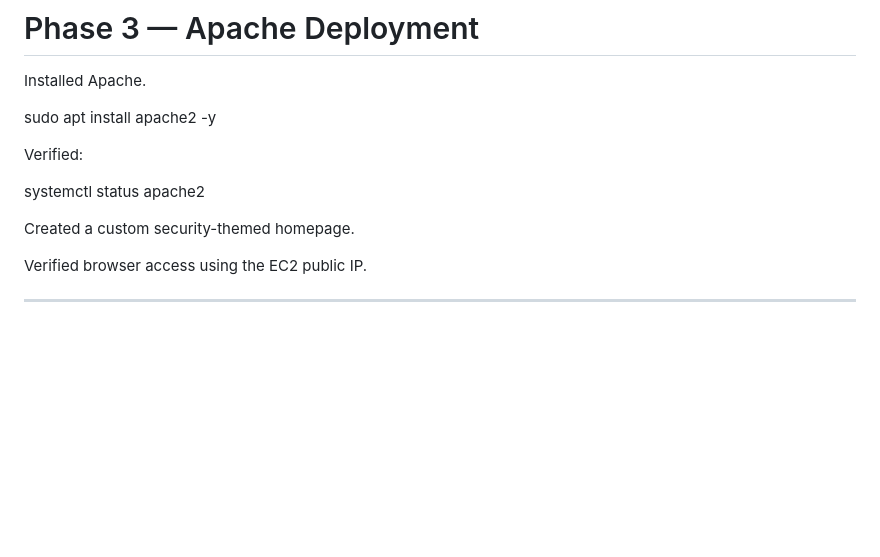
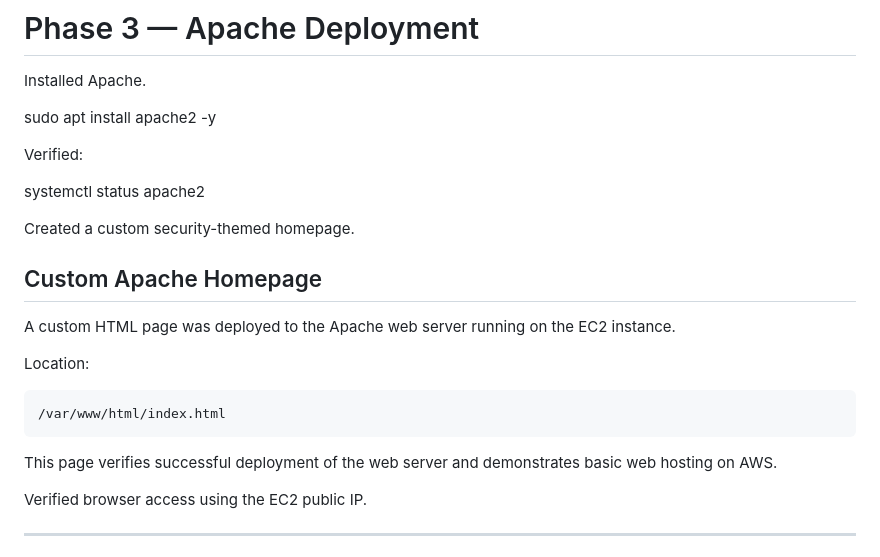
Before and after one commit to MarySlessor007/aws-cloud-security-monitoring-lab, a Markdown page: README.md, the part around the change. GitHub-like rendering; blank space fills up the shorter version.

Commit message:
Document custom Apache homepage deployment
Added details about the custom Apache homepage and its location.

````diff
--- a/README.md
+++ b/README.md
@@ -134,6 +134,17 @@ Verified:
 systemctl status apache2
 
 Created a custom security-themed homepage.
+## Custom Apache Homepage
+
+A custom HTML page was deployed to the Apache web server running on the EC2 instance.
+
+Location:
+
+```
+/var/www/html/index.html
+```
+
+This page verifies successful deployment of the web server and demonstrates basic web hosting on AWS.
 
 Verified browser access using the EC2 public IP.
 
````
